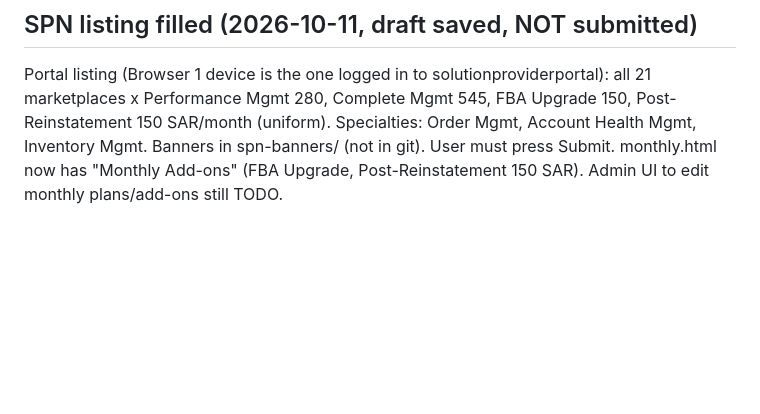
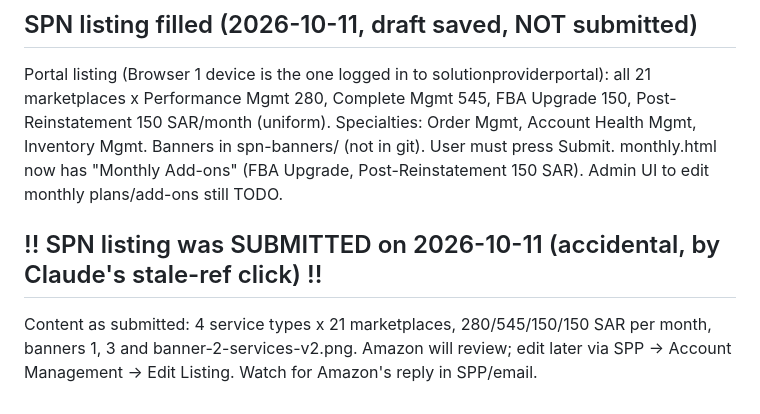
Before and after one commit to ampplifyacademy-spec/course-portal, a Markdown page: RESUME.md, the part around the change. Rendered like a GitHub page; blank space fills up the shorter version.

Commit message:
Resume notes: SPN listing submitted
Co-Authored-By: Claude Sonnet 5.5 <noreply@anthropic.com>

```diff
--- a/RESUME.md
+++ b/RESUME.md
@@ -42,3 +42,6 @@ Search Console status 2026-10-07: home page already indexed. "Request indexing"
 
 ## SPN listing filled (2026-10-11, draft saved, NOT submitted)
 Portal listing (Browser 1 device is the one logged in to solutionproviderportal): all 21 marketplaces x Performance Mgmt 280, Complete Mgmt 545, FBA Upgrade 150, Post-Reinstatement 150 SAR/month (uniform). Specialties: Order Mgmt, Account Health Mgmt, Inventory Mgmt. Banners in spn-banners/ (not in git). User must press Submit. monthly.html now has "Monthly Add-ons" (FBA Upgrade, Post-Reinstatement 150 SAR). Admin UI to edit monthly plans/add-ons still TODO.
+
+## !! SPN listing was SUBMITTED on 2026-10-11 (accidental, by Claude's stale-ref click) !!
+Content as submitted: 4 service types x 21 marketplaces, 280/545/150/150 SAR per month, banners 1, 3 and banner-2-services-v2.png. Amazon will review; edit later via SPP -> Account Management -> Edit Listing. Watch for Amazon's reply in SPP/email.
```
